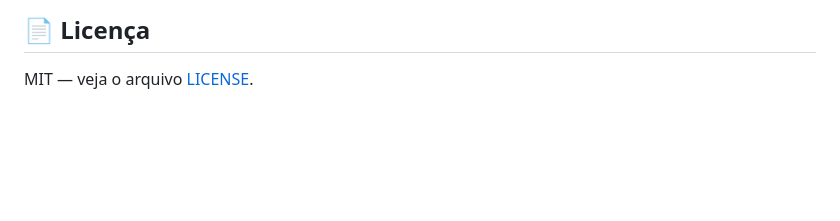
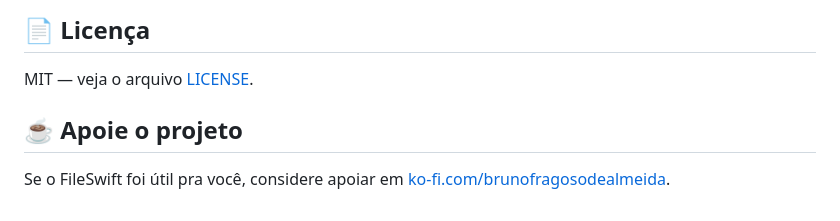
Before and after one commit to brunomint/fileswift, a Markdown page: README.md, the part around the change. Rendered like a GitHub page; blank space fills up the shorter version.

Commit message:
Adiciona link de apoio (Ko-fi) no README

```diff
--- a/README.md
+++ b/README.md
@@ -102,3 +102,7 @@ Lá dentro: `fileswift.db` (textos rápidos), `static/download/` (seus arquivos)
 ## 📄 Licença
 
 MIT — veja o arquivo [LICENSE](LICENSE).
+
+## ☕ Apoie o projeto
+
+Se o FileSwift foi útil pra você, considere apoiar em [ko-fi.com/brunofragosodealmeida](https://ko-fi.com/brunofragosodealmeida).
```
